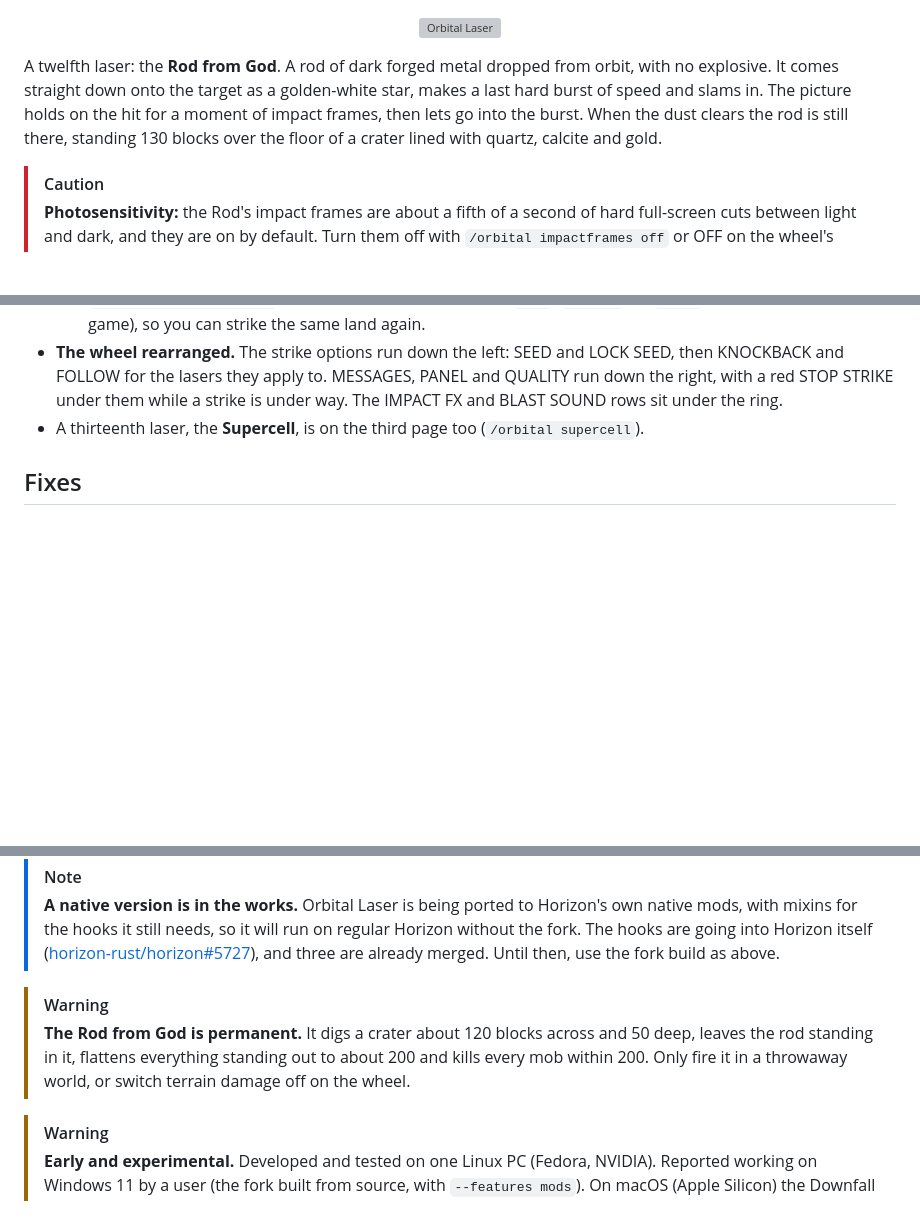
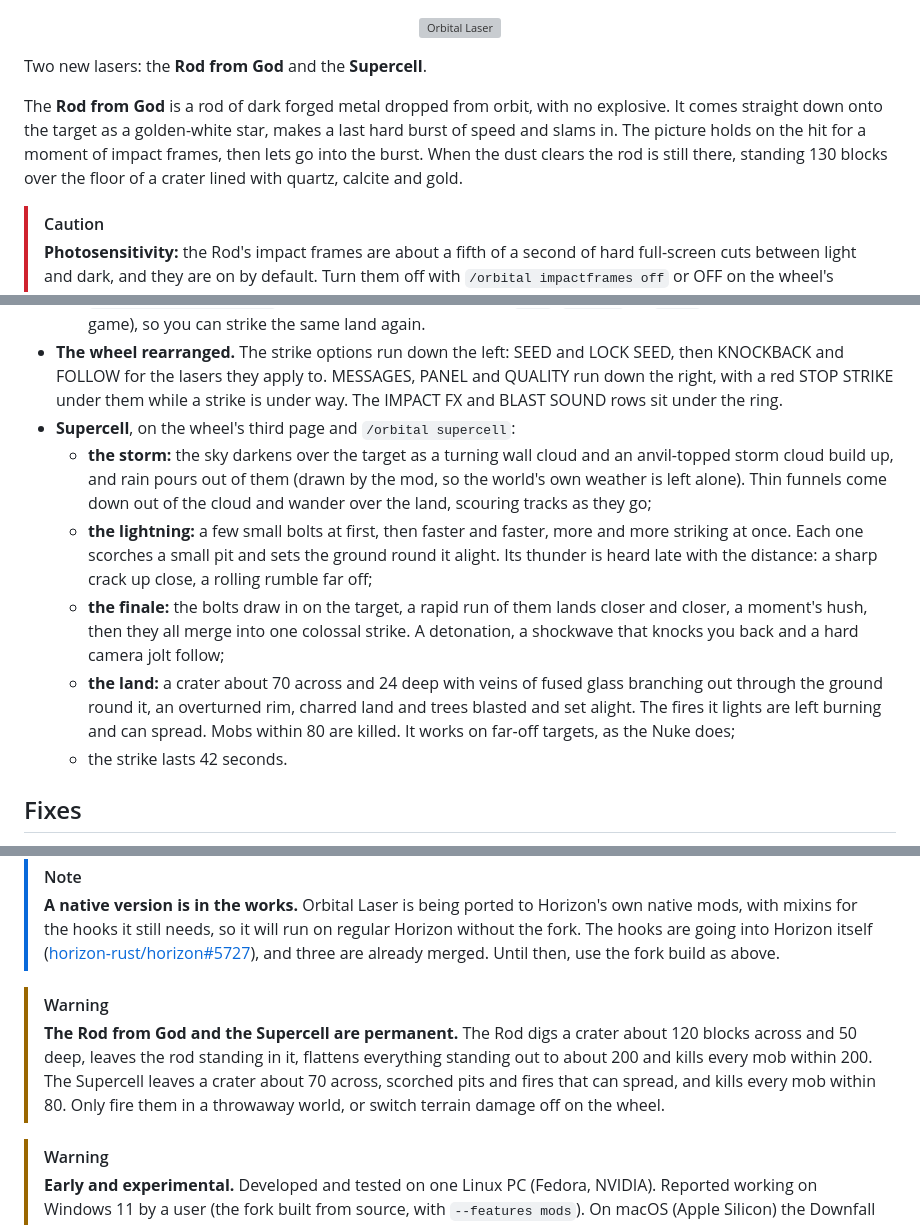
Before and after one commit to Stink-O/orbital-laser, a Markdown page: docs/releases/v0.5.7.md, 3 parts joined by grey strips. GitHub-like rendering; blank space fills up the shorter version; grey boxes are pictures that could not be loaded.

```diff
--- a/docs/releases/v0.5.7.md
+++ b/docs/releases/v0.5.7.md
@@ -5,7 +5,9 @@
   </picture>
 </p>
 
-A twelfth laser: the **Rod from God**. A rod of dark forged metal dropped from orbit, with no explosive. It comes straight down onto the target as a golden-white star, makes a last hard burst of speed and slams in. The picture holds on the hit for a moment of impact frames, then lets go into the burst. When the dust clears the rod is still there, standing 130 blocks over the floor of a crater lined with quartz, calcite and gold.
+Two new lasers: the **Rod from God** and the **Supercell**.
+
+The **Rod from God** is a rod of dark forged metal dropped from orbit, with no explosive. It comes straight down onto the target as a golden-white star, makes a last hard burst of speed and slams in. The picture holds on the hit for a moment of impact frames, then lets go into the burst. When the dust clears the rod is still there, standing 130 blocks over the floor of a crater lined with quartz, calcite and gold.
 
 > [!CAUTION]
 > **Photosensitivity:** the Rod's impact frames are about a fifth of a second of hard full-screen cuts between light and dark, and they are on by default. Turn them off with `/orbital impactframes off` or OFF on the wheel's IMPACT FX row (shown while the Rod is loaded or pointed at). The Supercell's finale is a rapid run of lightning flashes, and other strikes have bright flashes of their own (lightning, blasts).
@@ -39,7 +56,12 @@ A twelfth laser: the **Rod from God**. A rod of dark forged metal dropped from o
   - **a seed** for repeat takes: the wheel's SEED field shows the last strike's seed or takes one you type, and LOCK SEED holds it, so the next strike plays out the same way. `/orbital seed N|lock|random` does the same;
   - **`tools/world_snapshot.py`** saves a world and puts it back (`save`, `restore`, or `reset` to do it from the running game), so you can strike the same land again.
 - **The wheel rearranged.** The strike options run down the left: SEED and LOCK SEED, then KNOCKBACK and FOLLOW for the lasers they apply to. MESSAGES, PANEL and QUALITY run down the right, with a red STOP STRIKE under them while a strike is under way. The IMPACT FX and BLAST SOUND rows sit under the ring.
-- A thirteenth laser, the **Supercell**, is on the third page too (`/orbital supercell`).
+- **Supercell**, on the wheel's third page and `/orbital supercell`:
+  - **the storm:** the sky darkens over the target as a turning wall cloud and an anvil-topped storm cloud build up, and rain pours out of them (drawn by the mod, so the world's own weather is left alone). Thin funnels come down out of the cloud and wander over the land, scouring tracks as they go;
+  - **the lightning:** a few small bolts at first, then faster and faster, more and more striking at once. Each one scorches a small pit and sets the ground round it alight. Its thunder is heard late with the distance: a sharp crack up close, a rolling rumble far off;
+  - **the finale:** the bolts draw in on the target, a rapid run of them lands closer and closer, a moment's hush, then they all merge into one colossal strike. A detonation, a shockwave that knocks you back and a hard camera jolt follow;
+  - **the land:** a crater about 70 across and 24 deep with veins of fused glass branching out through the ground round it, an overturned rim, charred land and trees blasted and set alight. The fires it lights are left burning and can spread. Mobs within 80 are killed. It works on far-off targets, as the Nuke does;
+  - the strike lasts 42 seconds.
 
 ## Fixes
 
@@ -63,7 +85,7 @@ A twelfth laser: the **Rod from God**. A rod of dark forged metal dropped from o
 > **A native version is in the works.** Orbital Laser is being ported to Horizon's own native mods, with mixins for the hooks it still needs, so it will run on regular Horizon without the fork. The hooks are going into Horizon itself ([horizon-rust/horizon#5727](https://github.com/horizon-rust/horizon/issues/5727)), and three are already merged. Until then, use the fork build as above.
 
 > [!WARNING]
-> **The Rod from God is permanent.** It digs a crater about 120 blocks across and 50 deep, leaves the rod standing in it, flattens everything standing out to about 200 and kills every mob within 200. Only fire it in a throwaway world, or switch terrain damage off on the wheel.
+> **The Rod from God and the Supercell are permanent.** The Rod digs a crater about 120 blocks across and 50 deep, leaves the rod standing in it, flattens everything standing out to about 200 and kills every mob within 200. The Supercell leaves a crater about 70 across, scorched pits and fires that can spread, and kills every mob within 80. Only fire them in a throwaway world, or switch terrain damage off on the wheel.
 
 > [!WARNING]
 > **Early and experimental.** Developed and tested on one Linux PC (Fedora, NVIDIA). Reported working on Windows 11 by a user (the fork built from source, with `--features mods`). On macOS (Apple Silicon) the Downfall crashes the game (see the README's Known gaps). The ready-built Horizon is Linux x86-64 only.
```
Also changed, not shown: other parts of docs/releases/v0.5.7.md (+15 -0 lines), README.md (+3 -1 lines), docs/41-supercell-storm.jpg (added), docs/42-supercell-lightning.jpg (added), docs/43-supercell-strike.jpg (added), docs/44-supercell-crater.jpg (added).
